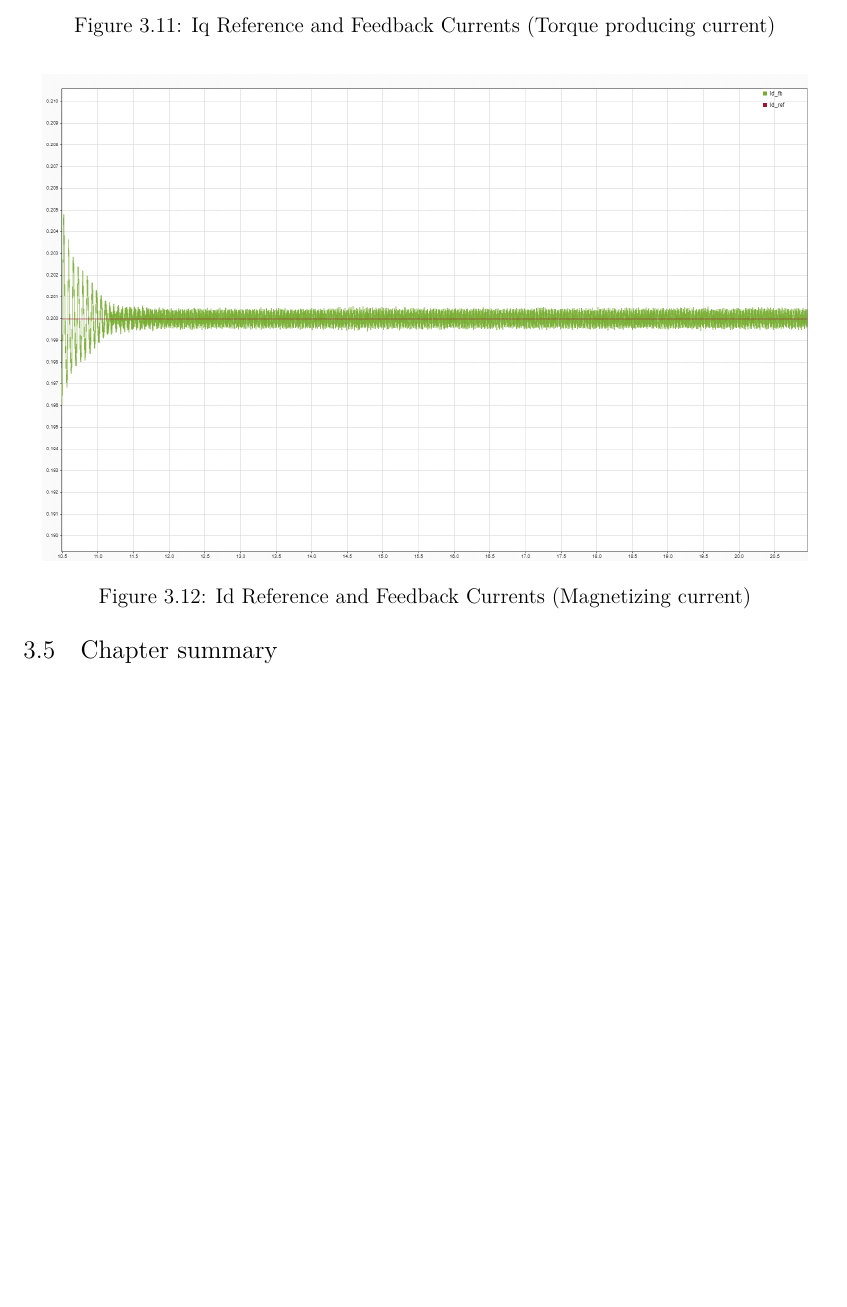
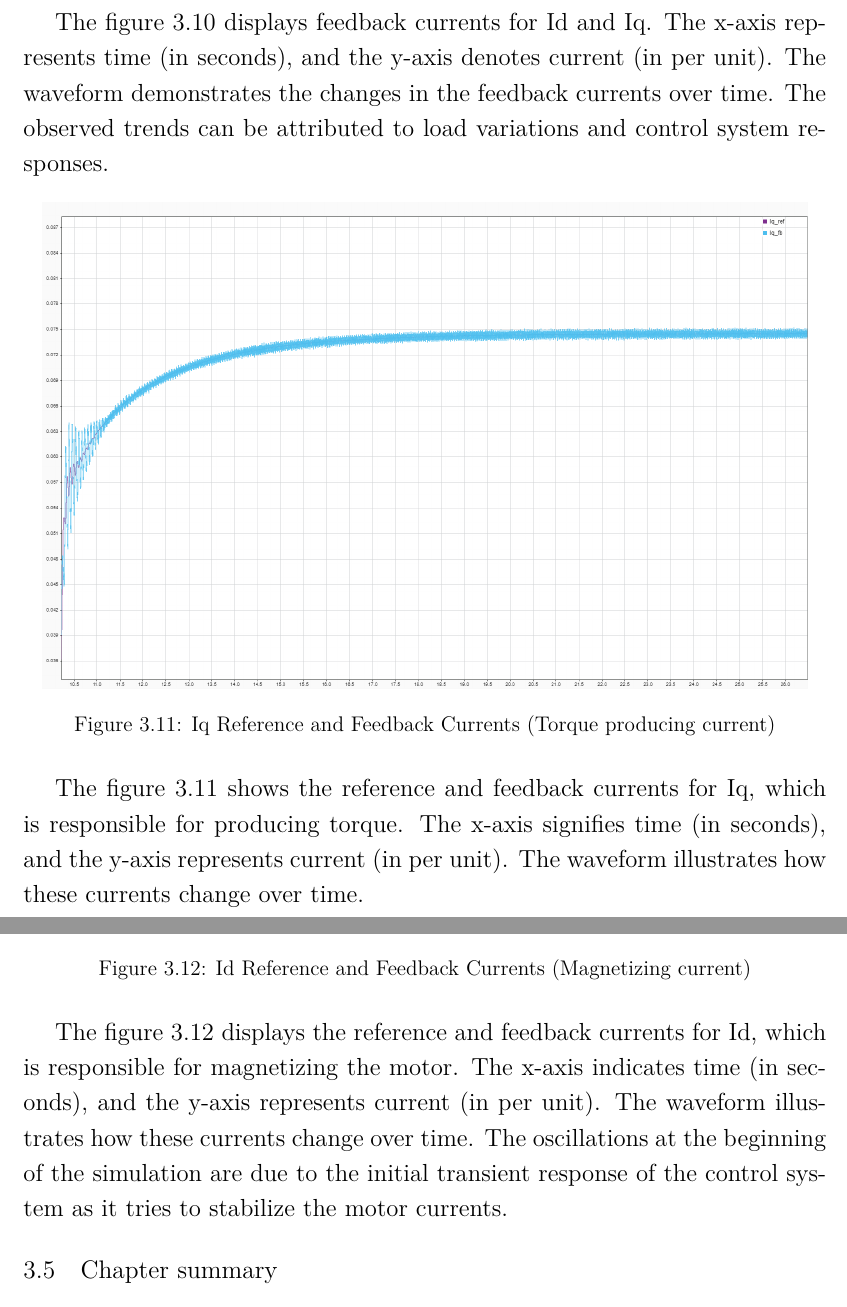
Before and after one commit to Adhithya03/VectorDrive, a LaTeX document (main.tex, which reads sections/section3/section3.tex): part of page 26 of 48 before the commit and two parts of pages 27 and 28 of 50 after it, the two joined at a grey line, cut at the place of the change, the shorter picture padded with empty space. Compiled offline with XeLaTeX.

Commit message:
Figure descriptions

```diff
--- a/sections/section3/section3.tex
+++ b/sections/section3/section3.tex
@@ -122,3 +132,4 @@ The current controllers use Proportional-Integral (PI) controllers to minimize t
 	\centering
 	\includegraphics[width=6in]{sections/section3/images/simulationResutls/Id_fb_Iq_fb.png}
 	\caption{Id and Iq Feedback Currents}
+	\label{fig:current_response_Id_fb_Iq_fb}
@@ -126,18 +136,29 @@ The current controllers use Proportional-Integral (PI) controllers to minimize t
 \end{figure}
+
+
+The figure \ref{fig:current_response_Id_fb_Iq_fb} displays feedback currents for Id and Iq. The x-axis represents time (in seconds), and the y-axis denotes current (in per unit). The waveform demonstrates the changes in the feedback currents over time. The observed trends can be attributed to load variations and control system responses.
+
+
 
 \begin{figure}[H]
 	\centering
 	\includegraphics[width=6in]{sections/section3/images/simulationResutls/Iq_ref_fb.png}
 	\caption{Iq Reference and Feedback Currents (Torque producing current)}
-	% \label{fig:current_response }
+	\label{fig:current_response_Iq_ref_fb}
 \end{figure}
+
+The figure \ref{fig:current_response_Iq_ref_fb} shows the reference and feedback currents for Iq, which is responsible for producing torque. The x-axis signifies time (in seconds), and the y-axis represents current (in per unit). The waveform illustrates how these currents change over time.
+
 
 \begin{figure}[H]
 	\centering
 	\includegraphics[width=6in]{sections/section3/images/simulationResutls/Id_ref_fb.png}
 	\caption{Id Reference and Feedback Currents (Magnetizing current)}
-	% \label{fig:current_response }
+	\label{fig:current_response_Id_ref_fb}
 \end{figure}
+
+The figure \ref{fig:current_response_Id_ref_fb}  displays the reference and feedback currents for Id, which is responsible for magnetizing the motor. The x-axis indicates time (in seconds), and the y-axis represents current (in per unit). The waveform illustrates how these currents change over time. The oscillations at the beginning of the simulation are due to the initial transient response of the control system as it tries to stabilize the motor currents.
+
 
 \subsection{Chapter summary}
 
```
Also changed, not shown: sections/section3/section3.tex (15 more changed lines), 1 other file.
